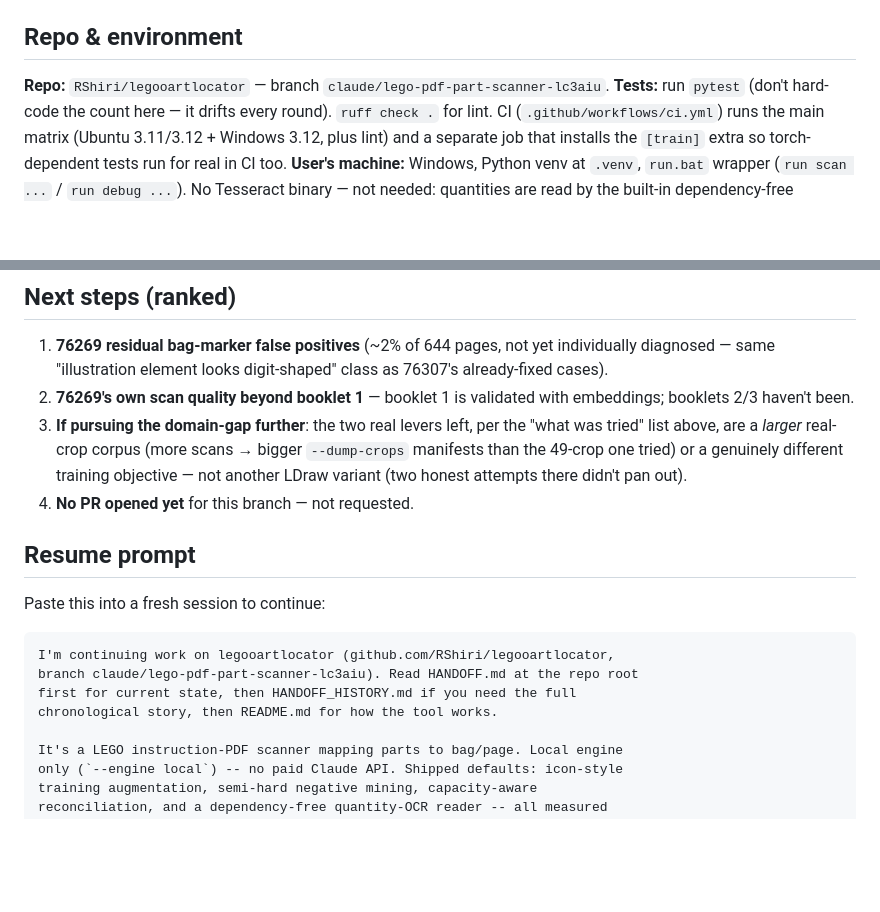
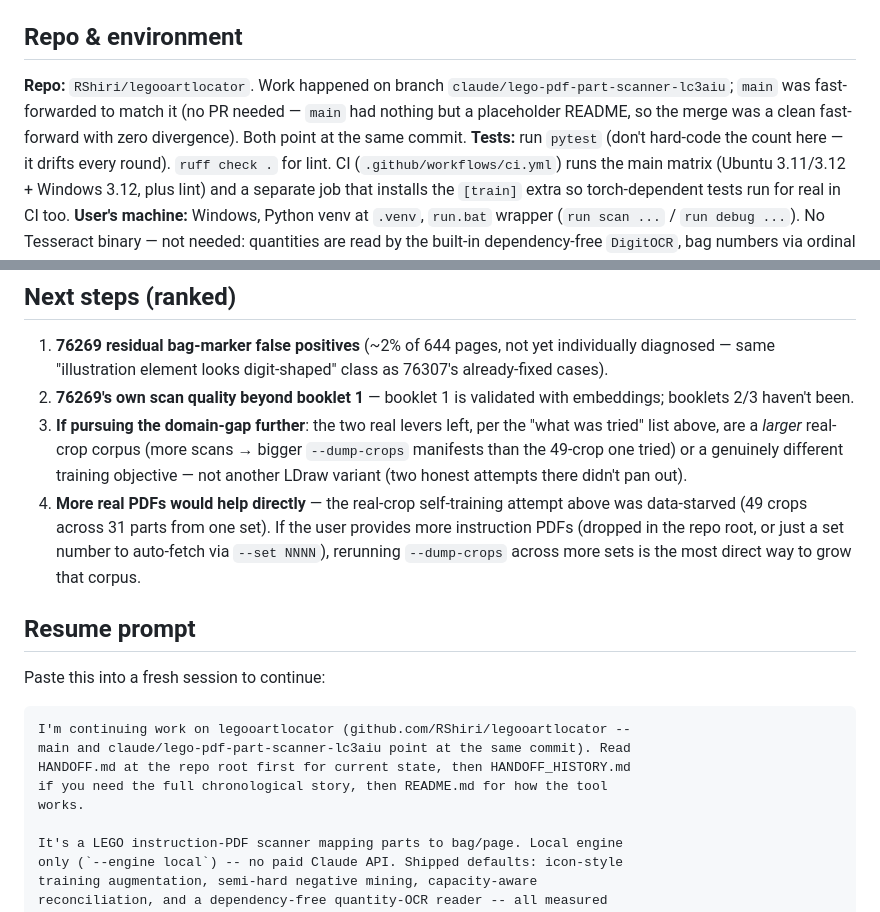
Before and after one commit to RShiri/legooartlocator, a Markdown page: HANDOFF.md, 2 parts joined by grey strips. GitHub-like rendering; blank space fills up the shorter version.

Commit message:
Reflect the main-branch fast-forward in HANDOFF.md
- Repo & environment: note main and the feature branch now point at the same
  commit (a clean fast-forward, main previously had only a placeholder
  README), instead of only ever mentioning the feature branch.
- Next steps: dropped the now-stale "No PR opened" bullet (moot -- there was
  no divergence to PR, main was fast-forwarded directly) and replaced it with
  the concrete, actionable next step this docs pass surfaced: the real-crop
  self-training attempt was data-starved (49 crops/31 parts from one set),
  so more real PDFs from the user would directly grow that corpus.
- Resume prompt: updated to reflect both refs are in sync.
- HANDOFF_HISTORY.md: added the main-branch push as the final condensed
  history entry, keeping that list a complete account.

No code changes; verified README's file references (samples/, .env.example,
web/) all still exist and its content is current. 231 tests still pass.

Co-Authored-By: Claude Sonnet 5 <noreply@anthropic.com>

````diff
--- a/HANDOFF.md
+++ b/HANDOFF.md
@@ -8,7 +8,10 @@ itself works and its module layout.
 
 ## Repo & environment
 
-**Repo:** `RShiri/legooartlocator` — branch `claude/lego-pdf-part-scanner-lc3aiu`.
+**Repo:** `RShiri/legooartlocator`. Work happened on branch
+`claude/lego-pdf-part-scanner-lc3aiu`; `main` was fast-forwarded to match it
+(no PR needed — `main` had nothing but a placeholder README, so the merge was
+a clean fast-forward with zero divergence). Both point at the same commit.
 **Tests:** run `pytest` (don't hard-code the count here — it drifts every
 round). `ruff check .` for lint. CI (`.github/workflows/ci.yml`) runs the main
 matrix (Ubuntu 3.11/3.12 + Windows 3.12, plus lint) and a separate job that
@@ -121,17 +124,22 @@ stable system.
    bigger `--dump-crops` manifests than the 49-crop one tried) or a genuinely
    different training objective — not another LDraw variant (two honest
    attempts there didn't pan out).
-4. **No PR opened yet** for this branch — not requested.
+4. **More real PDFs would help directly** — the real-crop self-training
+   attempt above was data-starved (49 crops across 31 parts from one set).
+   If the user provides more instruction PDFs (dropped in the repo root, or
+   just a set number to auto-fetch via `--set NNNN`), rerunning `--dump-crops`
+   across more sets is the most direct way to grow that corpus.
 
 ## Resume prompt
 
 Paste this into a fresh session to continue:
 
 ```
-I'm continuing work on legooartlocator (github.com/RShiri/legooartlocator,
-branch claude/lego-pdf-part-scanner-lc3aiu). Read HANDOFF.md at the repo root
-first for current state, then HANDOFF_HISTORY.md if you need the full
-chronological story, then README.md for how the tool works.
+I'm continuing work on legooartlocator (github.com/RShiri/legooartlocator --
+main and claude/lego-pdf-part-scanner-lc3aiu point at the same commit). Read
+HANDOFF.md at the repo root first for current state, then HANDOFF_HISTORY.md
+if you need the full chronological story, then README.md for how the tool
+works.
 
 It's a LEGO instruction-PDF scanner mapping parts to bag/page. Local engine
 only (`--engine local`) -- no paid Claude API. Shipped defaults: icon-style
````
Also changed, not shown: HANDOFF_HISTORY.md (+5 -0 lines).
